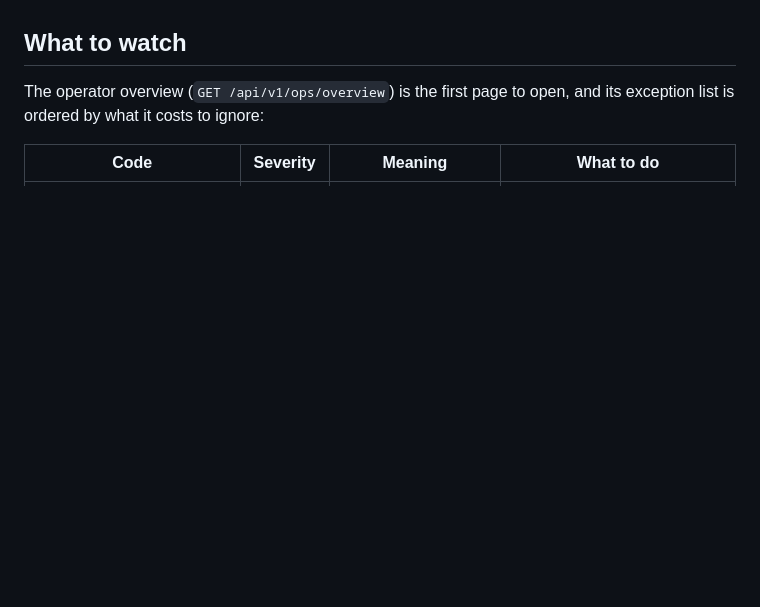
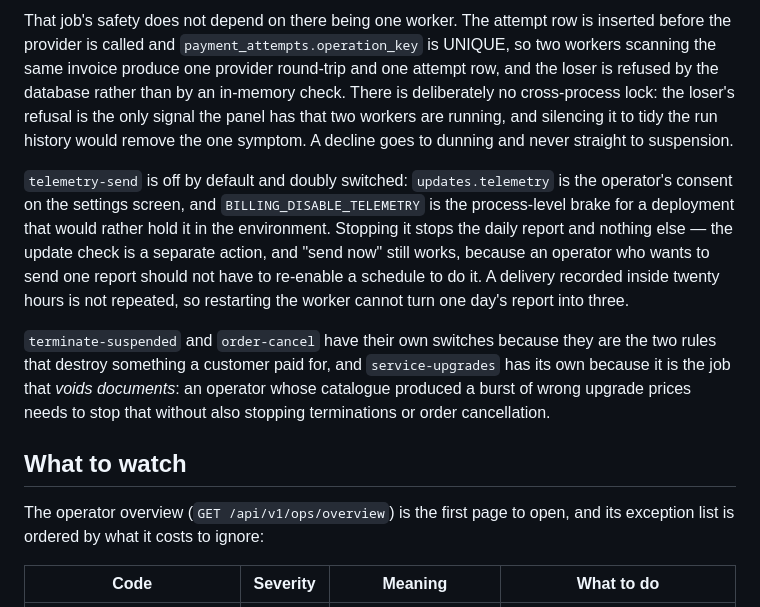
Before and after one commit to catalystctl/catalyst-billing, a Markdown page: docs/operations.md, the part around one of its changes. Rendered like a GitHub page; blank space fills up the shorter version.

```diff
--- a/docs/operations.md
+++ b/docs/operations.md
@@ -52,3 +77,26 @@ operations stay queued and are picked up when the switch is cleared.
+That job's safety does not depend on there being one worker. The attempt row is
+inserted before the provider is called and `payment_attempts.operation_key` is
+UNIQUE, so two workers scanning the same invoice produce one provider round-trip and
+one attempt row, and the loser is refused by the database rather than by an in-memory
+check. There is deliberately no cross-process lock: the loser's refusal is the only
+signal the panel has that two workers are running, and silencing it to tidy the run
+history would remove the one symptom. A decline goes to dunning and never straight to
+suspension.
+
+`telemetry-send` is off by default and doubly switched: `updates.telemetry` is the
+operator's consent on the settings screen, and `BILLING_DISABLE_TELEMETRY` is the
+process-level brake for a deployment that would rather hold it in the environment.
+Stopping it stops the daily report and nothing else — the update check is a separate
+action, and "send now" still works, because an operator who wants to send one report
+should not have to re-enable a schedule to do it. A delivery recorded inside twenty
+hours is not repeated, so restarting the worker cannot turn one day's report into
+three.
+
+`terminate-suspended` and `order-cancel` have their own switches because they are the
+two rules that destroy something a customer paid for, and `service-upgrades` has its
+own because it is the job that *voids documents*: an operator whose catalogue produced
+a burst of wrong upgrade prices needs to stop that without also stopping terminations
+or order cancellation.
 
 ## What to watch
 
```
Also changed, not shown: other parts of docs/operations.md (+27 -2 lines).
